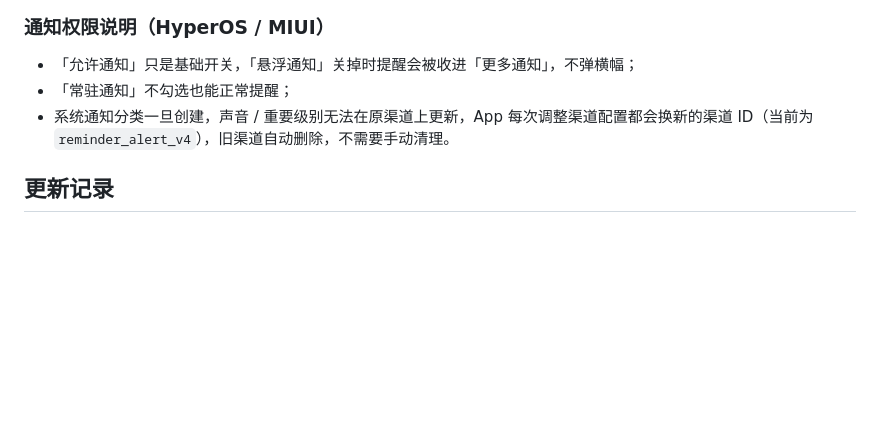
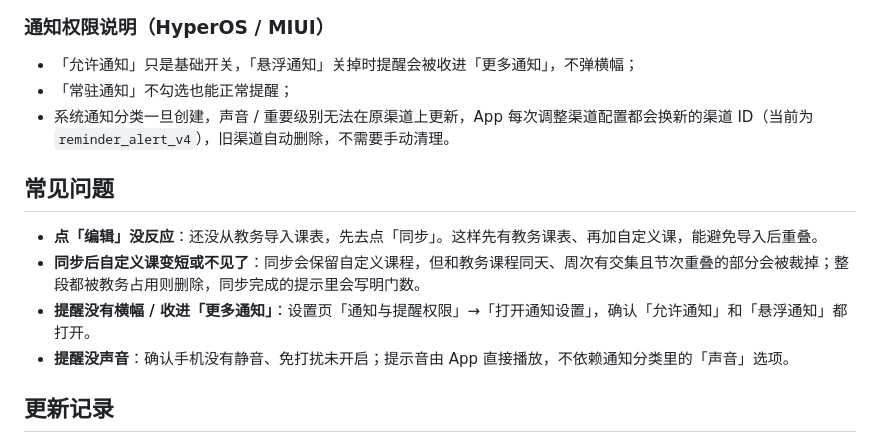
Before and after one commit to hanhuifate/campus-timetable, a Markdown page: README.md, the part around the change. Rendered like a GitHub page; blank space fills up the shorter version.

Commit message:
docs: 补充常见问题（编辑限制、重叠裁剪、通知权限、声音排查）

```diff
--- a/README.md
+++ b/README.md
@@ -31,6 +31,13 @@
 - 「常驻通知」不勾选也能正常提醒；
 - 系统通知分类一旦创建，声音 / 重要级别无法在原渠道上更新，App 每次调整渠道配置都会换新的渠道 ID（当前为 `reminder_alert_v4`），旧渠道自动删除，不需要手动清理。
 
+## 常见问题
+
+- **点「编辑」没反应**：还没从教务导入课表，先去点「同步」。这样先有教务课表、再加自定义课，能避免导入后重叠。
+- **同步后自定义课变短或不见了**：同步会保留自定义课程，但和教务课程同天、周次有交集且节次重叠的部分会被裁掉；整段都被教务占用则删除，同步完成的提示里会写明门数。
+- **提醒没有横幅 / 收进「更多通知」**：设置页「通知与提醒权限」→「打开通知设置」，确认「允许通知」和「悬浮通知」都打开。
+- **提醒没声音**：确认手机没有静音、免打扰未开启；提示音由 App 直接播放，不依赖通知分类里的「声音」选项。
+
 ## 更新记录
 
 - **v31 / v13**：未导入教务课表时禁止进入编辑模式；同步/登录导入后自动裁剪与教务课程重叠的自定义课程并提示。
```
